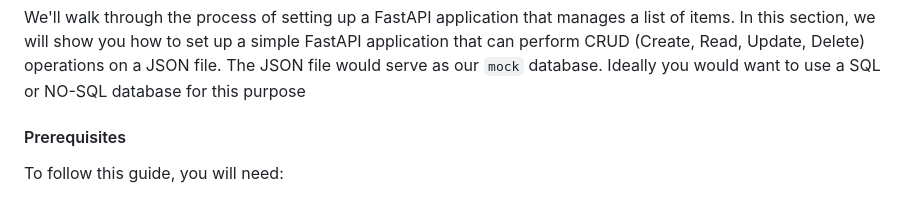
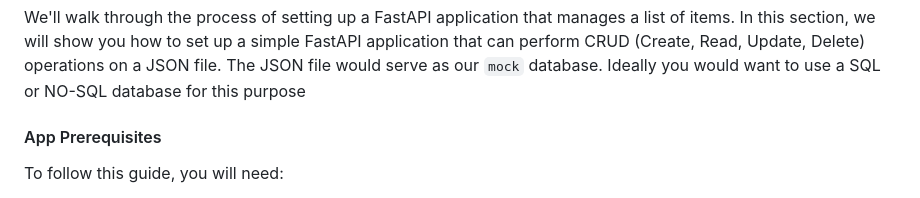
Before and after one commit to coolchigi/k8s-fastapi, a Markdown page: READMe.md, the part around the change. Drawn GitHub-style.

```diff
--- a/READMe.md
+++ b/READMe.md
@@ -53,7 +53,7 @@ Excited? Me too! But before we embark on this journey, let's make sure you've go
 ----------------
 We'll walk through the process of setting up a FastAPI application that manages a list of items. In this section, we will show you how to set up a simple FastAPI application that can perform CRUD (Create, Read, Update, Delete) operations on a JSON file. The JSON file would serve as our `mock` database. Ideally you would want to use a SQL or NO-SQL database for this purpose
 
-#### Prerequisites
+#### App Prerequisites
 To follow this guide, you will need:
 
 - Python 3.6 or higher installed on your system.
```
